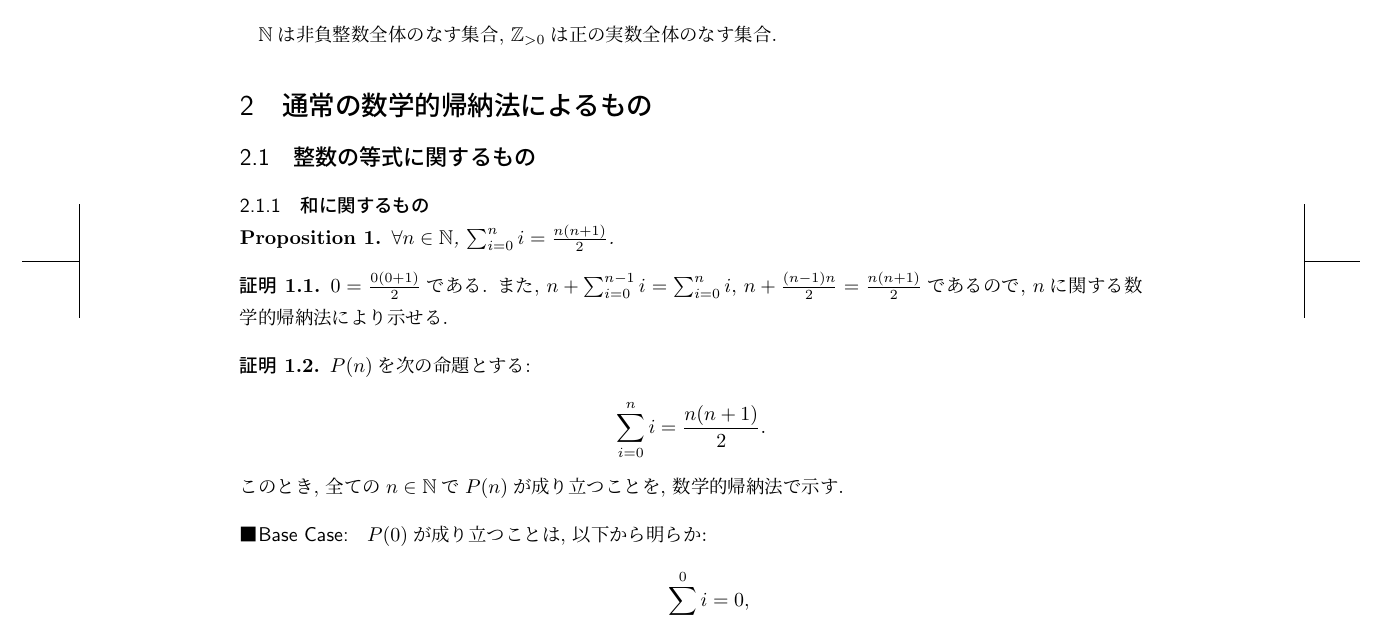
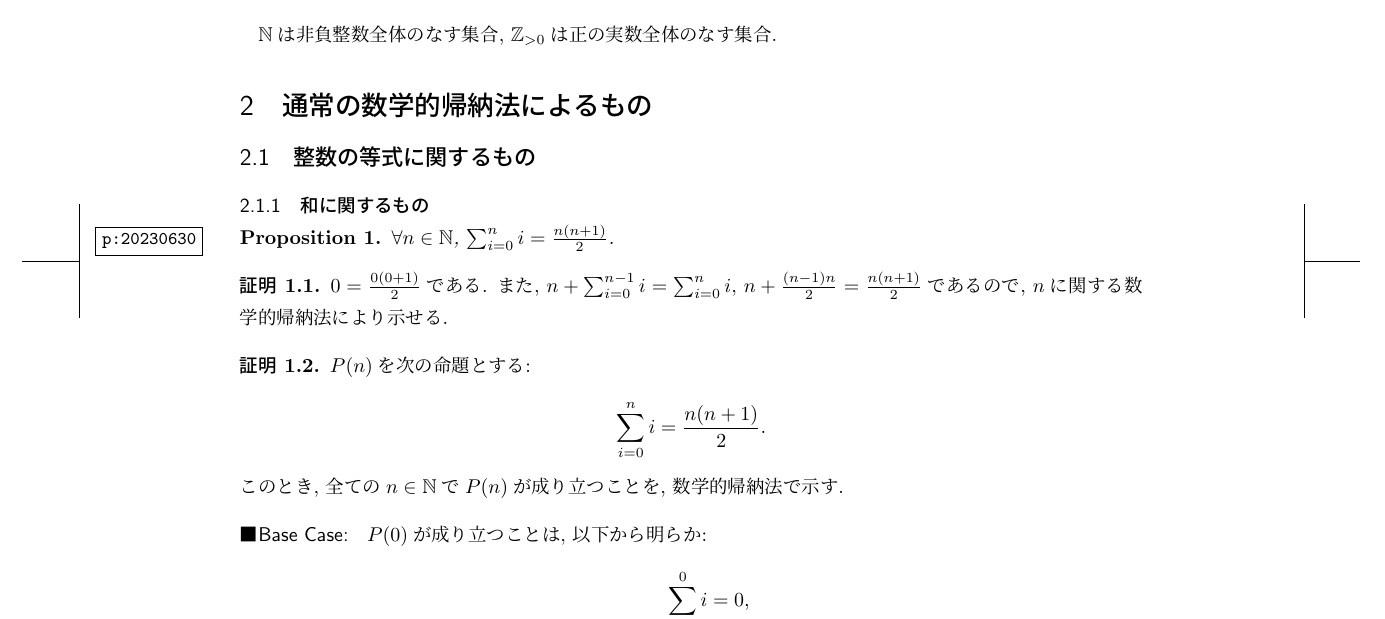
Before and after one commit to a175/induction, a LaTeX document (src/x2.tex): part of page 1 of 18, cut so that both start at the same text. Compiled offline with pLaTeX and dvipdfmx.

Commit message:
show label

```diff
--- a/src/x2.tex
+++ b/src/x2.tex
@@ -9,7 +9,7 @@
 \usepackage{cleveref}
 \usepackage{braket}
 
-%\usepackage{showkeys}
+\usepackage{showkeys}
 \AtBeginDvi{\special{pdf:tounicode EUC-UCS2}}
 
 %%%%%%%%%%%%%%%%%%%%%%%%%%%%%%%%%%%%%%%%%%%%%%%%%%%
```
